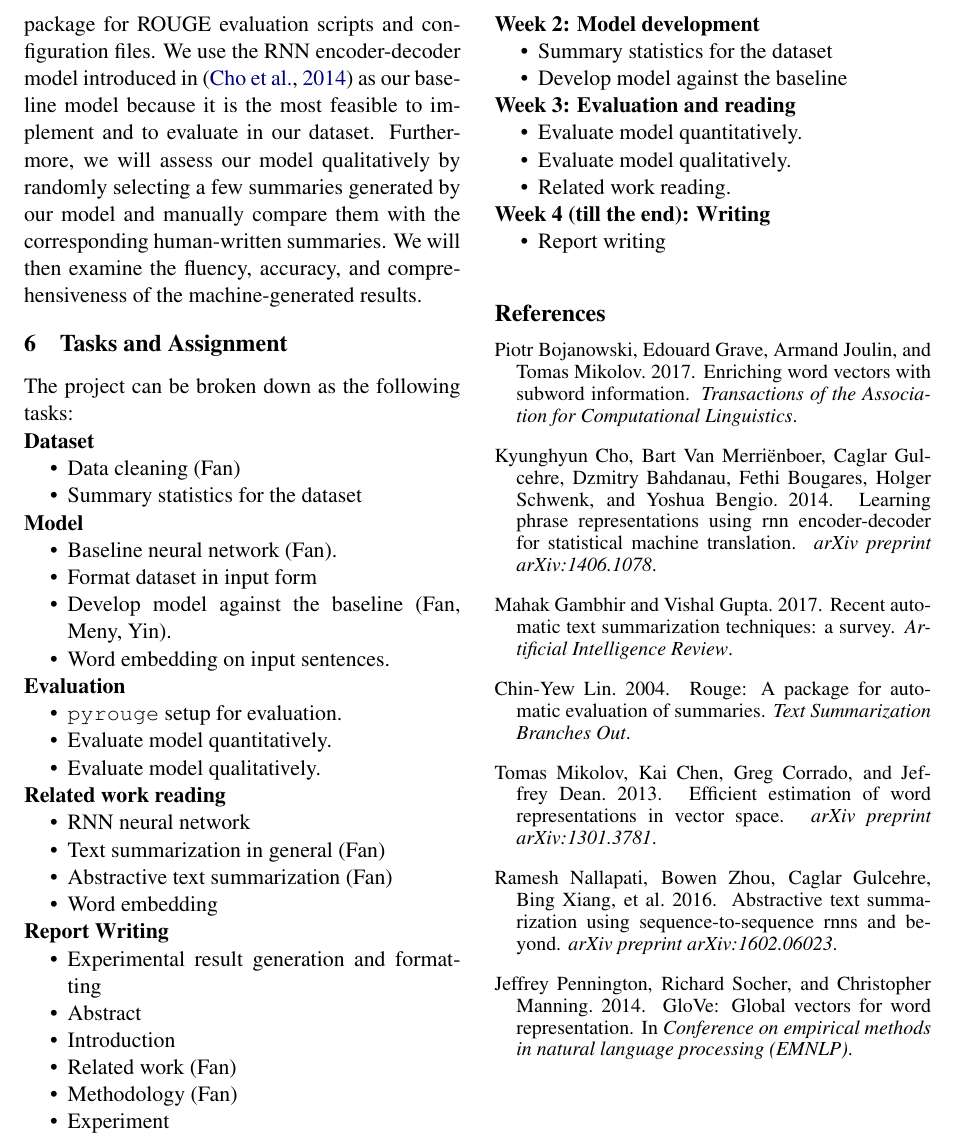
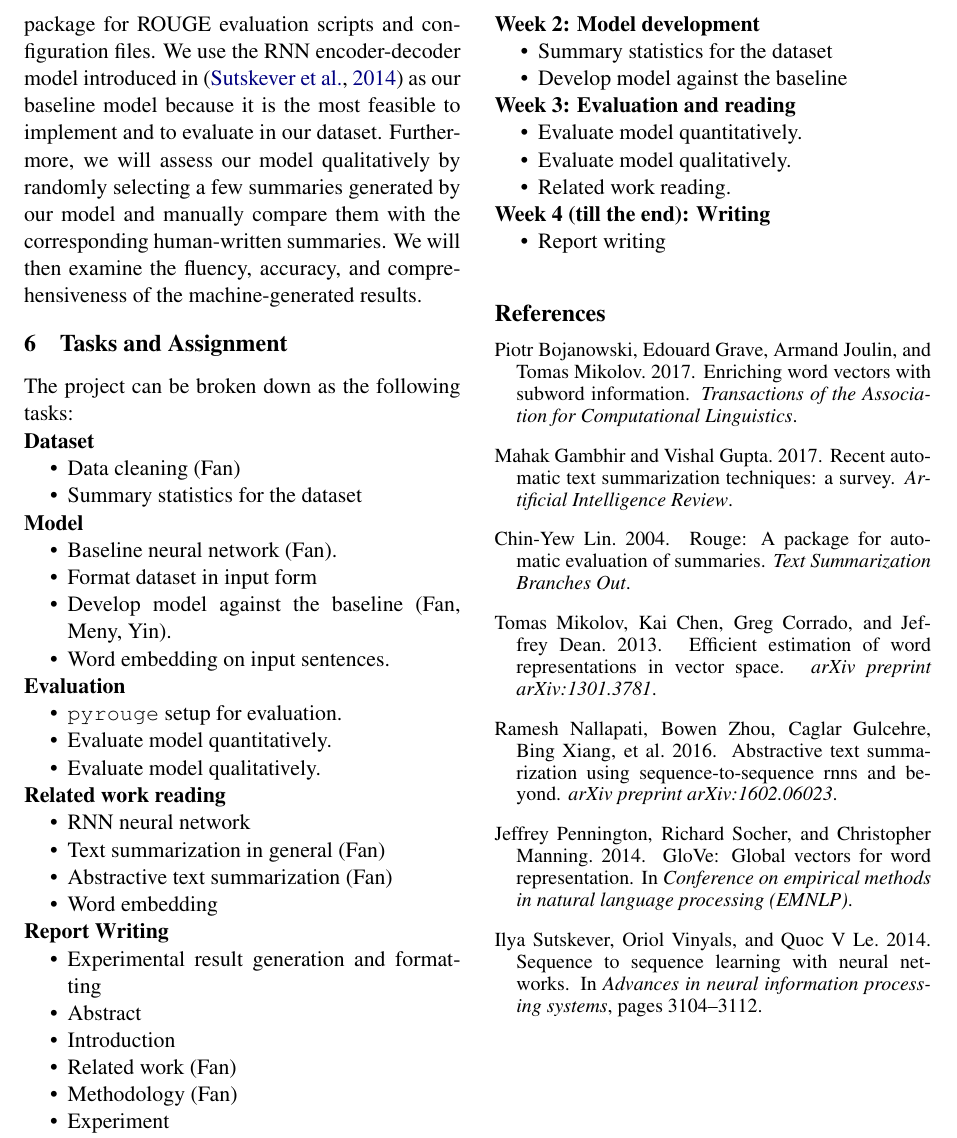
Before and after one commit to mengxixi/ling-530f-final, a LaTeX document (docs/proposal/root.tex, which reads docs/proposal/acl2018.bib, docs/proposal/body.tex): part of page 2 of 2, cut so that both start at the same text. Compiled offline with pdfLaTeX.

Commit message:
citation update on seq2seq baseline

```diff
--- a/docs/proposal/acl2018.bib
+++ b/docs/proposal/acl2018.bib
@@ -73,3 +73,11 @@
   journal={arXiv preprint arXiv:1412.3555},
   year={2014}
 }
+
+@inproceedings{sutskever2014sequence,
+  title={Sequence to sequence learning with neural networks},
+  author={Sutskever, Ilya and Vinyals, Oriol and Le, Quoc V},
+  booktitle={Advances in neural information processing systems},
+  pages={3104--3112},
+  year={2014}
+}
--- a/docs/proposal/body.tex
+++ b/docs/proposal/body.tex
@@ -17,7 +17,7 @@ We will be using the DeepMind Q\&A Dataset (DMQA) which was created from news ar
 
 \section{Evaluation}
 For quantitative evaluation, we will use the Recall-Oriented Understudy for Gisting Evaluation (ROUGE) metrics that are often used for evaluating automatic summarization and machine translation systems. Specifically, we will use the ROUGE-1 (overlap of 1-gram), ROUGE-2 (overlap of bigrams) and ROUGE-L (longest common subsequence) measures to compare our model against the baseline model. To avoid reinventing the wheel, we will use the pyrouge\footnote{https://pypi.org/project/pyrouge}. Python package for ROUGE evaluation scripts and configuration files.
-We use the RNN encoder-decoder model introduced in \cite{cho2014learning} as our baseline model because it is the most feasible to implement and to evaluate in our dataset. Furthermore, we will assess our model qualitatively by randomly selecting a few summaries generated by our model and manually compare them with the corresponding human-written summaries. We will then examine the fluency, accuracy, and comprehensiveness of the machine-generated results.
+We use the RNN encoder-decoder model introduced in \cite{sutskever2014sequence} as our baseline model because it is the most feasible to implement and to evaluate in our dataset. Furthermore, we will assess our model qualitatively by randomly selecting a few summaries generated by our model and manually compare them with the corresponding human-written summaries. We will then examine the fluency, accuracy, and comprehensiveness of the machine-generated results.
 
 \section{Tasks and Assignment}
 
```
